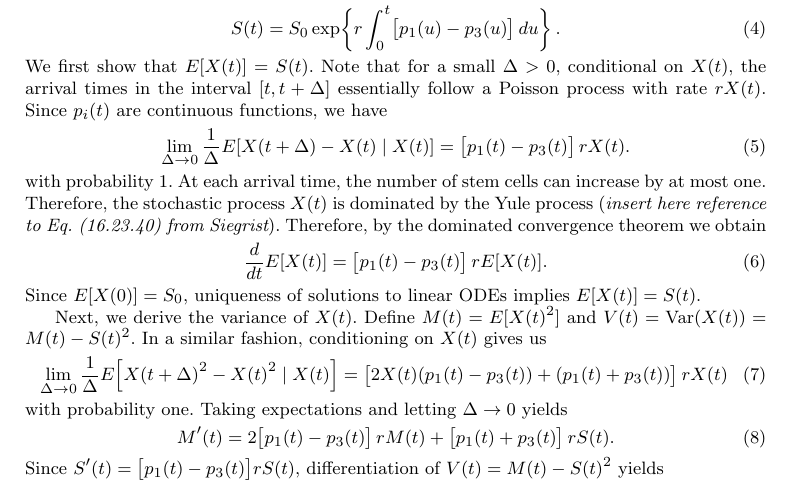
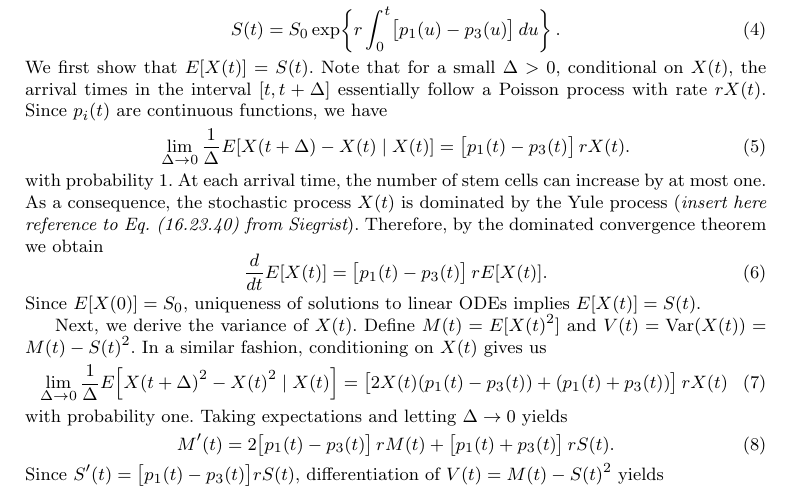
Before and after one commit to huyendn/cell-cnpp, a LaTeX paper (manuscript/manuscript.tex): part of page 6 of 22, cut so that both start at the same text. Compiled offline with pdfLaTeX.

Commit message:
A small edit
Please insert a reference to Eq. (16.23.40) from Siegrist, see Zhiyi's email.

```diff
--- a/manuscript/manuscript.tex
+++ b/manuscript/manuscript.tex
@@ -167,7 +167,7 @@ We first show that $E[X(t)] = S(t)$. Note that for a small $\Delta>0$, condition
 \lim_{\Delta\to 0}\frac{1}{\Delta}E\!\left[X(t+\Delta)-X(t)\mid X(t)\right]=\bigl[p_1(t)-p_3(t)\bigr]\,rX(t).
 \end{equation}
 with probability 1.
-At each arrival time, the number of stem cells can increase by at most one. Therefore, the stochastic process $X(t)$ is dominated by the Yule process ({\it insert here reference to Eq. (16.23.40) from Siegrist}).   Therefore, by the dominated convergence theorem we obtain
+At each arrival time, the number of stem cells can increase by at most one. As a consequence, the stochastic process $X(t)$ is dominated by the Yule process ({\it insert here reference to Eq. (16.23.40) from Siegrist}).   Therefore, by the dominated convergence theorem we obtain
 \begin{equation}
 \frac{d}{dt}E[X(t)]
 =\bigl[p_1(t)-p_3(t)\bigr]\,rE[X(t)].
```
